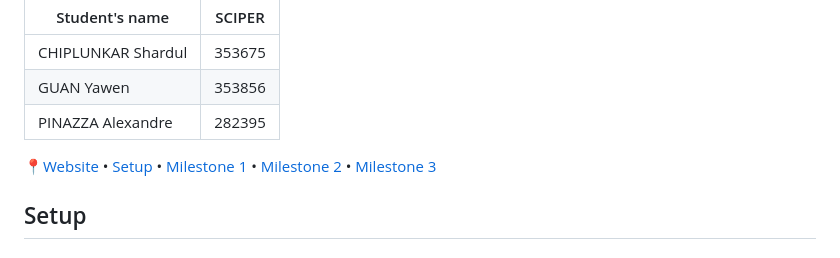
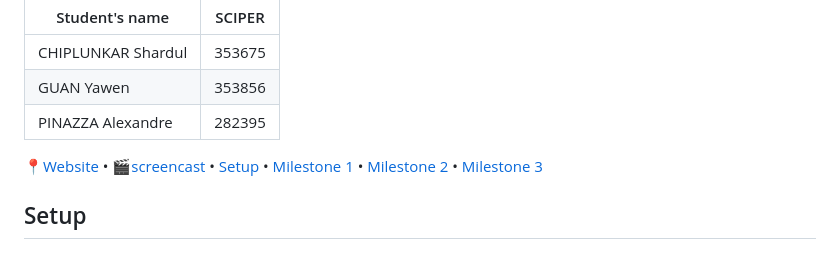
Before and after one commit to com-480-data-visualization/Cartarail, a Markdown page: README.md, the part around the change. Drawn GitHub-style.

```diff
--- a/README.md
+++ b/README.md
@@ -6,7 +6,7 @@
 | GUAN Yawen | 353856 |
 | PINAZZA Alexandre | 282395 |
 
-📍[Website](https://com-480-data-visualization.github.io/Cartarail/) •  [Setup](#Setup) • [Milestone 1](#milestone-1) • [Milestone 2](#milestone-2) • [Milestone 3](#milestone-3)
+📍[Website](https://com-480-data-visualization.github.io/Cartarail/) • 🎬[screencast](./screencast.mp4) • [Setup](#Setup) • [Milestone 1](#milestone-1) • [Milestone 2](#milestone-2) • [Milestone 3](#milestone-3)
 
 ## Setup
 
```
